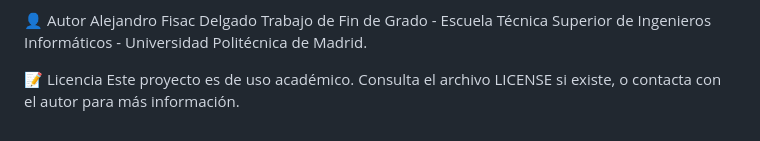
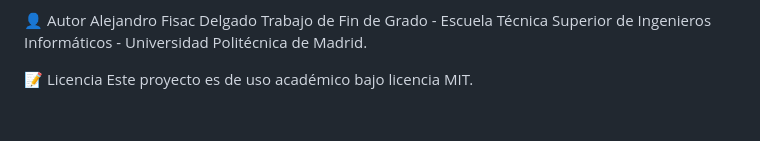
Before and after one commit to alejandro-f-d/TFG, a Markdown page: README.md, the part around the change. GitHub-like rendering.

Commit message:
Update de la licencia en el readme

```diff
--- a/README.md
+++ b/README.md
@@ -59,4 +59,4 @@ Alejandro Fisac Delgado
 Trabajo de Fin de Grado - Escuela Técnica Superior de Ingenieros Informáticos - Universidad Politécnica de Madrid.
 
 📝 Licencia
-Este proyecto es de uso académico. Consulta el archivo LICENSE si existe, o contacta con el autor para más información.
+Este proyecto es de uso académico bajo licencia MIT.
```
